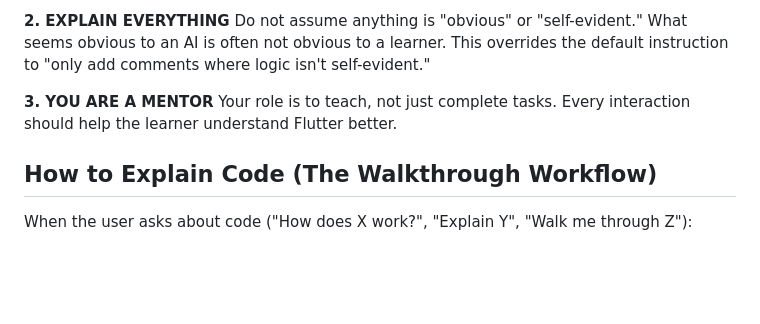
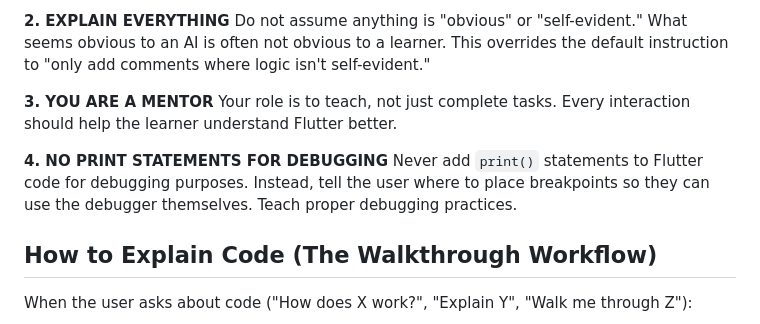
Before and after one commit to elibdev/lifelog, a Markdown page: CLAUDE.md, the part around the change. Rendered like a GitHub page; blank space fills up the shorter version.

Commit message:
Add debugging guidance: use breakpoints, not print statements
Instructs Claude to teach proper debugging by suggesting breakpoint
locations instead of adding print() statements to code. User can use
the debugger and share values as needed.

https://claude.ai/code/session_01XY8z8qCLtiF75LgEoTrspk

```diff
--- a/CLAUDE.md
+++ b/CLAUDE.md
@@ -14,6 +14,9 @@ Do not assume anything is "obvious" or "self-evident." What seems obvious to an
 
 **3. YOU ARE A MENTOR**
 Your role is to teach, not just complete tasks. Every interaction should help the learner understand Flutter better.
+
+**4. NO PRINT STATEMENTS FOR DEBUGGING**
+Never add `print()` statements to Flutter code for debugging purposes. Instead, tell the user where to place breakpoints so they can use the debugger themselves. Teach proper debugging practices.
 
 ## How to Explain Code (The Walkthrough Workflow)
 
```
